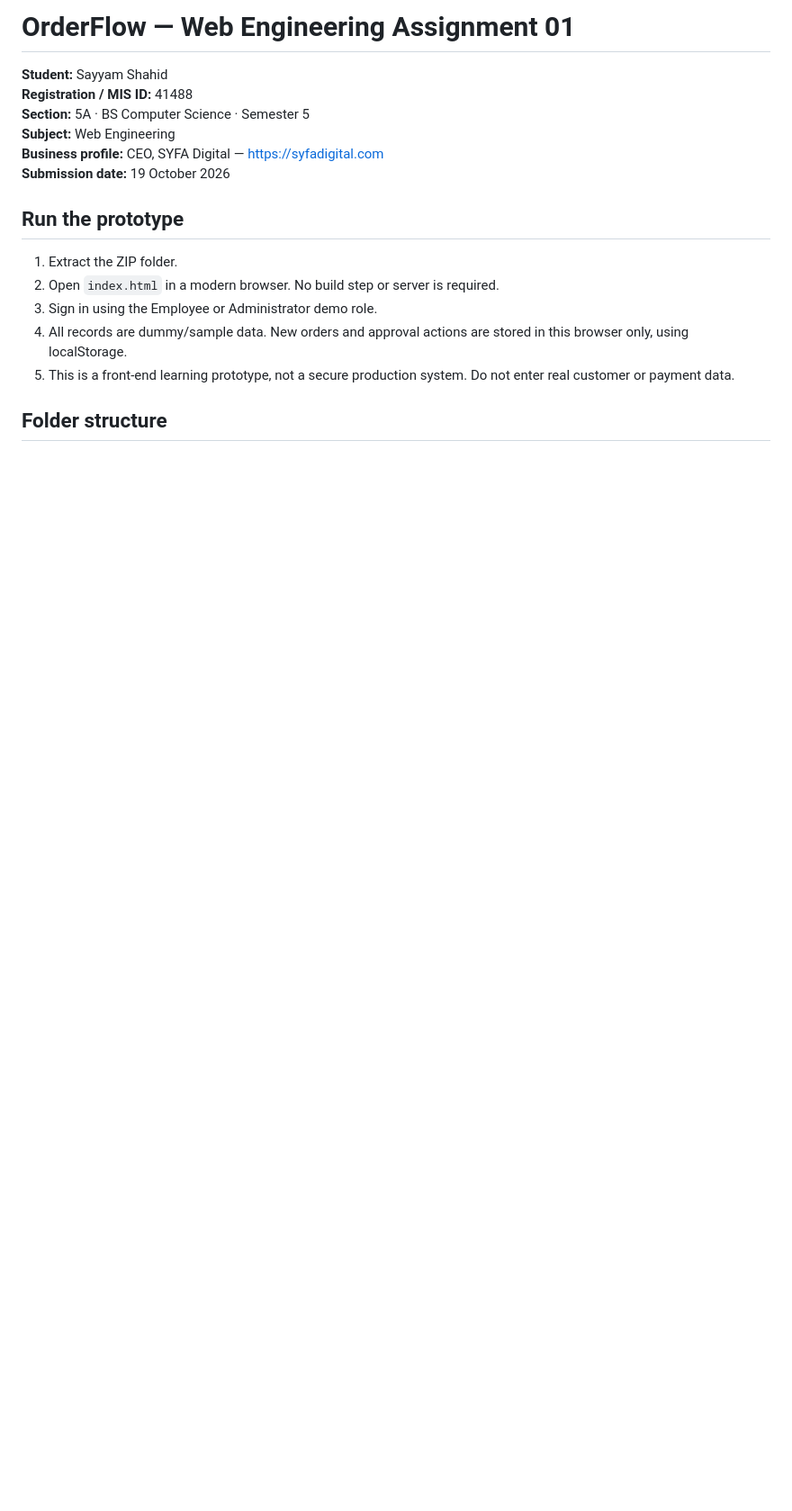
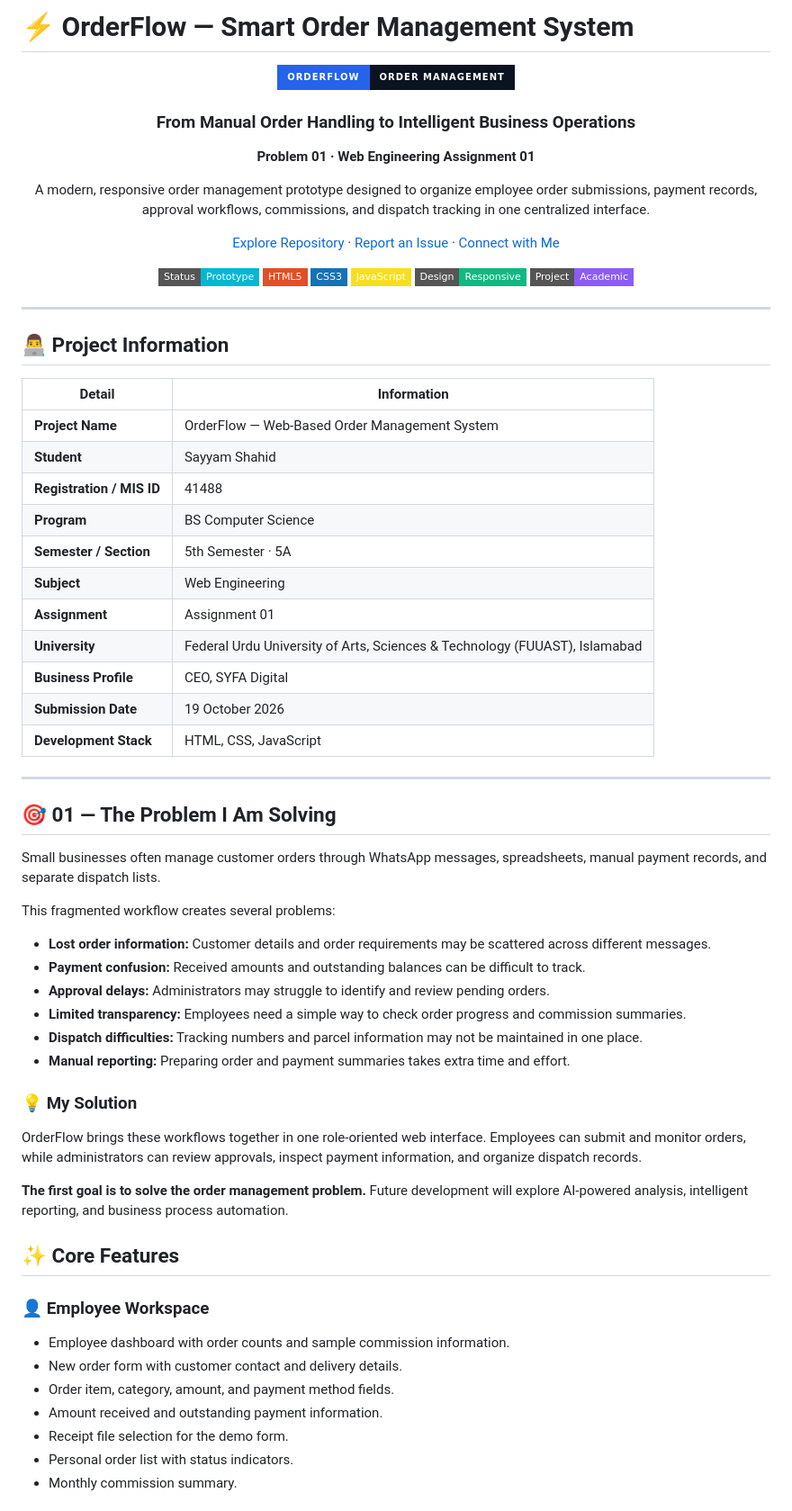
Before and after one commit to engineersayyamshahid/Order-Management-System, a Markdown page: README.md, the part around one of its changes. Shown at 90% size. Rendered like a GitHub page; badges without logos; blank space fills up the shorter version.

```diff
--- a/README.md
+++ b/README.md
@@ -1,17 +1,74 @@
-# OrderFlow — Web Engineering Assignment 01
+# ⚡ OrderFlow — Smart Order Management System
 
-**Student:** Sayyam Shahid
-**Registration / MIS ID:** 41488
-**Section:** 5A · BS Computer Science · Semester 5
-**Subject:** Web Engineering
-**Business profile:** CEO, SYFA Digital — https://syfadigital.com
-**Submission date:** 19 October 2026
+<div align="center">
 
-## Run the prototype
-1. Extract the ZIP folder.
-2. Open `index.html` in a modern browser. No build step or server is required.
-3. Sign in using the Employee or Administrator demo role.
-4. All records are dummy/sample data. New orders and approval actions are stored in this browser only, using localStorage.
-5. This is a front-end learning prototype, not a secure production system. Do not enter real customer or payment data.
+<img src="https://img.shields.io/badge/ORDERFLOW-Order%20Management-0B1220?style=for-the-badge&labelColor=2563EB" alt="OrderFlow"/>
 
-## Folder structure
+### From Manual Order Handling to Intelligent Business Operations
+
+**Problem 01 · Web Engineering Assignment 01**
+
+A modern, responsive order management prototype designed to organize employee order submissions, payment records, approval workflows, commissions, and dispatch tracking in one centralized interface.
+
+[Explore Repository](https://github.com/engineersayyamshahid/Order-Management-System) · [Report an Issue](https://github.com/engineersayyamshahid/Order-Management-System/issues) · [Connect with Me](https://www.linkedin.com/in/sayyam-shahid-939bb135a/)
+
+![Status](https://img.shields.io/badge/Status-Prototype-06B6D4?style=flat-square)
+![HTML5](https://img.shields.io/badge/HTML5-E34F26?style=flat-square&logo=html5&logoColor=white)
+![CSS3](https://img.shields.io/badge/CSS3-1572B6?style=flat-square&logo=css3&logoColor=white)
+![JavaScript](https://img.shields.io/badge/JavaScript-F7DF1E?style=flat-square&logo=javascript&logoColor=111827)
+![Responsive](https://img.shields.io/badge/Design-Responsive-10B981?style=flat-square)
+![License](https://img.shields.io/badge/Project-Academic-8B5CF6?style=flat-square)
+
+</div>
+
+---
+
+## 👨‍💻 Project Information
+
+| Detail | Information |
+|---|---|
+| **Project Name** | OrderFlow — Web-Based Order Management System |
+| **Student** | Sayyam Shahid |
+| **Registration / MIS ID** | 41488 |
+| **Program** | BS Computer Science |
+| **Semester / Section** | 5th Semester · 5A |
+| **Subject** | Web Engineering |
+| **Assignment** | Assignment 01 |
+| **University** | Federal Urdu University of Arts, Sciences & Technology (FUUAST), Islamabad |
+| **Business Profile** | CEO, SYFA Digital |
+| **Submission Date** | 19 October 2026 |
+| **Development Stack** | HTML, CSS, JavaScript |
+
+---
+
+## 🎯 01 — The Problem I Am Solving
+
+Small businesses often manage customer orders through WhatsApp messages, spreadsheets, manual payment records, and separate dispatch lists.
+
+This fragmented workflow creates several problems:
+
+- **Lost order information:** Customer details and order requirements may be scattered across different messages.
+- **Payment confusion:** Received amounts and outstanding balances can be difficult to track.
+- **Approval delays:** Administrators may struggle to identify and review pending orders.
+- **Limited transparency:** Employees need a simple way to check order progress and commission summaries.
+- **Dispatch difficulties:** Tracking numbers and parcel information may not be maintained in one place.
+- **Manual reporting:** Preparing order and payment summaries takes extra time and effort.
+
+### 💡 My Solution
+
+OrderFlow brings these workflows together in one role-oriented web interface. Employees can submit and monitor orders, while administrators can review approvals, inspect payment information, and organize dispatch records.
+
+**The first goal is to solve the order management problem.** Future development will explore AI-powered analysis, intelligent reporting, and business process automation.
+
+## ✨ Core Features
+
+### 👤 Employee Workspace
+
+- Employee dashboard with order counts and sample commission information.
+- New order form with customer contact and delivery details.
+- Order item, category, amount, and payment method fields.
+- Amount received and outstanding payment information.
+- Receipt file selection for the demo form.
+- Personal order list with status indicators.
+- Monthly commission summary.
+
```
Also changed, not shown: other parts of README.md (+180 -72 lines).
